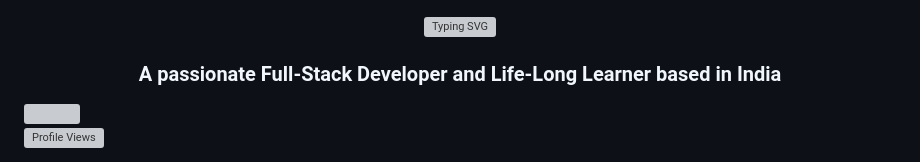
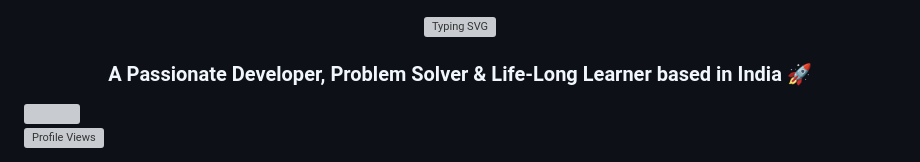
Before and after one commit to Rajdeep2820/Rajdeep2820, a Markdown page: README.md, the part around the change. Drawn GitHub-style; grey boxes are pictures that could not be loaded.

Commit message:
Update developer description in README

```diff
--- a/README.md
+++ b/README.md
@@ -9,7 +9,7 @@
 
 </div>
 
-<h3 align="center" style="color:#000000;">A passionate Full-Stack Developer and Life-Long Learner based in India</h3>
+<h3 align="center" style="color:#000000;">A Passionate Developer, Problem Solver & Life-Long Learner based in India 🚀</h3>
 
 <a href="https://github.com/404"><img src="https://user-images.githubusercontent.com/73097560/115834477-dbab4500-a447-11eb-908a-139a6edaec5c.gif"></a>
 <br>
```
